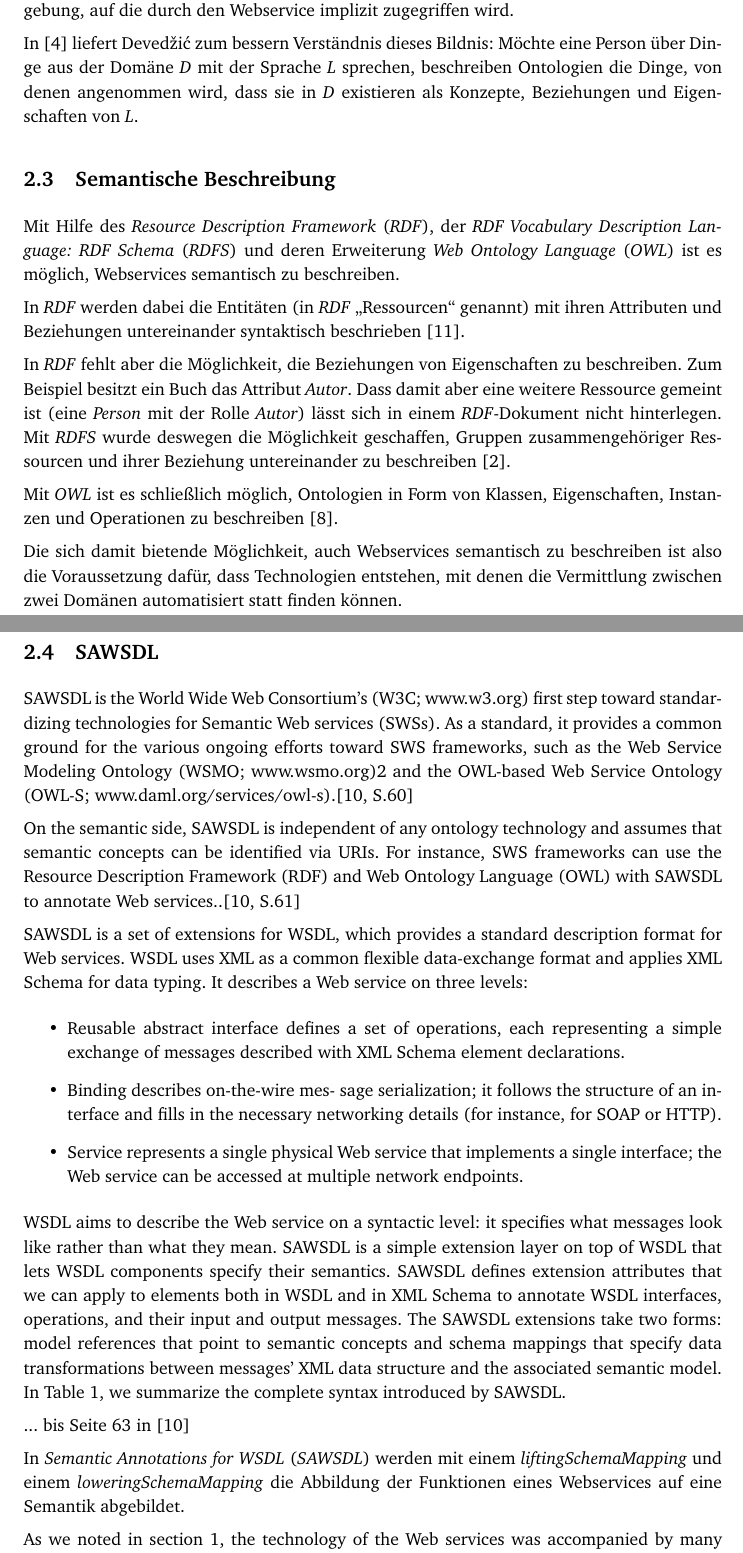
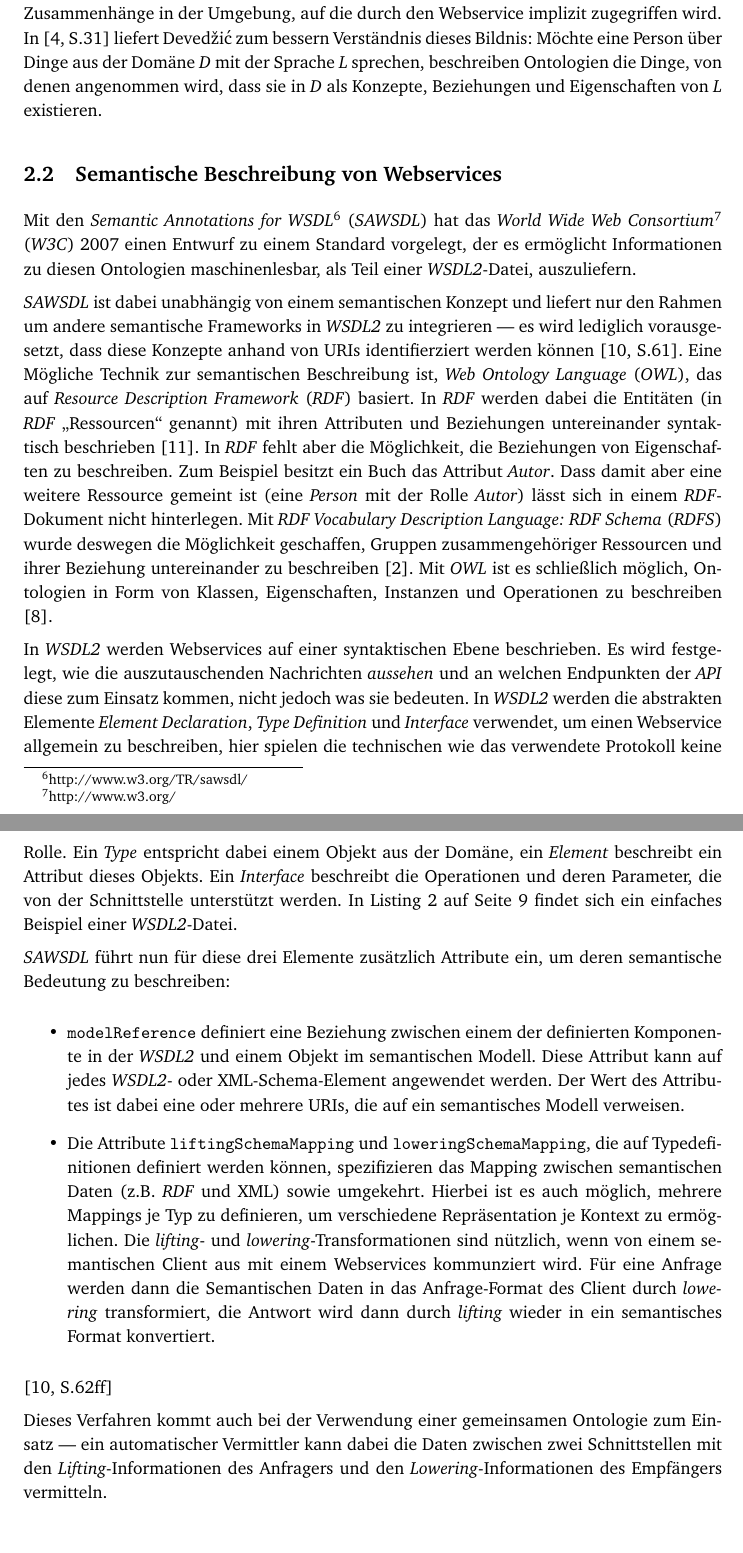
Before and after one commit to coderbyheart/fachseminar, a LaTeX document (fachseminar.tex, which reads abkuerzungen.tex, bibliothek.bib, semws.tex): two parts of pages 5 and 6 of 10 before the commit and two parts of pages 5 and 6 of 9 after it, joined at a grey line, cut so that both start at the same text. Compiled offline with pdfLaTeX.

Commit message:
Semantisches WS weiter.

```diff
--- a/abkuerzungen.tex
+++ b/abkuerzungen.tex
@@ -3,8 +3,8 @@
 \newacro{SOAP}[\emph{SOAP}]{\emph{Simple Object Access Protocol}}
 \newacro{UDDI}[\emph{UDDI}]{\emph{Universal Description, Discovery and Integration}}
 \newacro{ORISF}[\emph{ORISF}]{\emph{Ontology-based Resourceoriented Information Supported Framework}}
-\newacro{WSDL}[\emph{WSDL}]{\emph{Web Services Description Language}}
-\newacro{SAWSDL}[\emph{SAWSDL}]{\emph{Semantic Annotations for WSDL}}
+\newacro{WSDL}[\emph{WSDL2}]{\emph{Web Services Description Language 2.0}}
+\newacro{SAWSDL}[\emph{SAWSDL}]{\emph{Semantic Annotations for WSDL}\footnote{http://www.w3.org/TR/sawsdl/}}
 \newacro{SOA}[\emph{SOA}]{\emph{Service Oriented Architecture}}
 \newacro{API}[\emph{API}]{\emph{Application Programming Interface}}
 \newacro{RDF}[\emph{RDF}]{\emph{Resource Description Framework}}
--- a/bibliothek.bib
+++ b/bibliothek.bib
@@ -240,0 +245,4 @@ Primer},
+    year={2007},
+    month={Nov-Dez},
+    volume={11},
+    number={6},
@@ -354 +361,0 @@ volume={11},
-number={6},
--- a/semws.tex
+++ b/semws.tex
@@ -14 +14,2 @@ Es fehlt also eine Komponente, die dem reinen Akt der Datenübertragung ein inha
 
+Ontologien sind die \emph{Spezifikation eines Konzepts}. \emph{Spezifikation} bedeutet dabei eine formale und deklarative Repräsentation, die damit automatisch maschinenlesbar ist und Missverständnisse ausschließt. Ein \emph{Konzept} ist die abstrakte und vereinfachte Sicht der für das Konzept relevanten Umgebung. Ontologien beschreiben aus der Sicht des Dienstanbieters die Zusammenhänge in der Umgebung, auf die durch den Webservice implizit zugegriffen wird. In \cite[S.31]{dcswe} liefert Devedžić zum bessern Verständnis dieses Bildnis: Möchte eine Person über Dinge aus der Domäne \emph{D} mit der Sprache \emph{L} sprechen, beschreiben Ontologien die Dinge, von denen angenommen wird, dass sie in \emph{D} als Konzepte, Beziehungen und Eigenschaften von \emph{L} existieren.
@@ -16,96 +16,24 @@ Es fehlt also eine Komponente, die dem reinen Akt der Datenübertragung ein inha
 
-In der Informatik sind \emph{Ontologien} die \emph{Spezifikation eines Konzepts}.
+\subsection{Semantische Beschreibung von \acl{WS}}\label{l:sawsdl}
 
-\emph{Spezifikation} bedeutet dabei eine formale und deklarative Repräsentation, die damit automatisch maschinenlesbar ist und Missverständnisse ausschließt. Ein \emph{Konzept} ist die abstrakte und vereinfachte Sicht der für das Konzept relevanten Umgebung.
+Mit den \ac{SAWSDL} hat das \ac{W3C} 2007 einen Entwurf zu einem Standard vorgelegt, der es ermöglicht Informationen zu diesen Ontologien maschinenlesbar, als Teil einer \ac{WSDL}-Datei, auszuliefern.
 
-Ontologien beschreiben aus der Sicht des Dienstanbieters die Zusammenhänge in der Umgebung, auf die durch den Webservice implizit zugegriffen wird.
+\ac{SAWSDL} ist dabei unabhängig von einem semantischen Konzept und liefert nur den Rahmen um andere semantische Frameworks in \ac{WSDL} zu integrieren --- es wird lediglich vorausgesetzt, dass diese Konzepte anhand von URIs identifierziert werden können \cite[S.61]{ky-sawsdl}. Eine Mögliche Technik zur semantischen Beschreibung ist, \ac{OWL}, das auf \ac{RDF} basiert. In \ac{RDF} werden dabei die Entitäten (in \ac{RDF} "`Ressourcen"' genannt) mit ihren Attributen und Beziehungen untereinander syntaktisch beschrieben \cite{w3c-rdf}. In \ac{RDF} fehlt aber die Möglichkeit, die Beziehungen von Eigenschaften zu beschreiben. Zum Beispiel besitzt ein Buch das Attribut \emph{Autor}. Dass damit aber eine weitere Ressource gemeint ist (eine \emph{Person} mit der Rolle \emph{Autor}) lässt sich in einem \ac{RDF}-Dokument nicht hinterlegen. Mit \ac{RDFS} wurde deswegen die Möglichkeit geschaffen, Gruppen zusammengehöriger Ressourcen und ihrer Beziehung untereinander zu beschreiben \cite{w3c-rdfs}. Mit \ac{OWL} ist es schließlich möglich, Ontologien in Form von Klassen, Eigenschaften, Instanzen und Operationen zu beschreiben \cite{w3c-owl2primer}.
 
-In \cite{dcswe} liefert Devedžić zum bessern Verständnis dieses Bildnis: Möchte eine Person über Dinge aus der Domäne \emph{D} mit der Sprache \emph{L} sprechen, beschreiben Ontologien die Dinge, von denen angenommen wird, dass sie in \emph{D} existieren als Konzepte, Beziehungen und Eigenschaften von \emph{L}.
+In \ac{WSDL} werden \acl{WS} auf einer syntaktischen Ebene beschrieben. Es wird festgelegt, wie die auszutauschenden Nachrichten \emph{aussehen} und an welchen Endpunkten der \ac{API} diese zum Einsatz kommen, nicht jedoch was sie bedeuten. In \ac{WSDL} werden die abstrakten Elemente \emph{Element Declaration}, \emph{Type Definition} und \emph{Interface} verwendet, um einen Webservice allgemein zu beschreiben, hier spielen die technischen wie das verwendete Protokoll keine Rolle. Ein \emph{Type} entspricht dabei einem Objekt aus der Domäne, ein \emph{Element} beschreibt ein Attribut dieses Objekts. Ein \emph{Interface} beschreibt die Operationen und deren Parameter, die von der Schnittstelle unterstützt werden. In Listing \ref{code:wsdl2} auf Seite \pageref{code:wsdl2} findet sich ein einfaches Beispiel einer \ac{WSDL}-Datei.
 
-\subsection{Semantische Beschreibung}
+\ac{SAWSDL} führt nun für diese drei Elemente zusätzlich Attribute ein, um deren semantische Bedeutung zu beschreiben:
 
-Mit Hilfe des \ac{RDF}, der \ac{RDFS} und deren Erweiterung \ac{OWL} ist es möglich, Webservices semantisch zu beschreiben.
+\begin{itemize}
+\item \texttt{modelReference} definiert eine Beziehung zwischen einem der definierten Komponente in der \ac{WSDL} und einem Objekt im semantischen Modell. Diese Attribut kann auf jedes \ac{WSDL}- oder XML-Schema-Element angewendet werden. Der Wert des Attributes ist dabei eine oder mehrere URIs, die auf ein semantisches Modell verweisen.
+\item Die Attribute \texttt{liftingSchemaMapping} und \texttt{loweringSchemaMapping}, die auf Typedefinitionen definiert werden können, spezifizieren das Mapping zwischen semantischen Daten (z.B. \ac{RDF} und XML) sowie umgekehrt. Hierbei ist es auch möglich, mehrere Mappings je Typ zu definieren, um verschiedene Repräsentation je Kontext zu ermöglichen. Die \emph{lifting}- und \emph{lowering}-Transformationen sind nützlich, wenn von einem semantischen Client aus mit einem \acl{WS} kommunziert wird. Für eine Anfrage werden dann die Semantischen Daten in das Anfrage-Format des Client durch \emph{lowering} transformiert, die Antwort wird dann durch \emph{lifting} wieder in ein semantisches Format konvertiert.
+\end{itemize}\cite[S.62ff]{ky-sawsdl}
 
-In \ac{RDF} werden dabei die Entitäten (in \ac{RDF} "`Ressourcen"' genannt) mit ihren Attributen und Beziehungen untereinander syntaktisch beschrieben \cite{w3c-rdf}.
+% TODO: Abbildung 3 aus \cite{ky-sawsdl} rein
 
-In \ac{RDF} fehlt aber die Möglichkeit, die Beziehungen von Eigenschaften zu beschreiben. Zum Beispiel besitzt ein Buch das Attribut \emph{Autor}. Dass damit aber eine weitere Ressource gemeint ist (eine \emph{Person} mit der Rolle \emph{Autor}) lässt sich in einem \ac{RDF}-Dokument nicht hinterlegen. Mit \ac{RDFS} wurde deswegen die Möglichkeit geschaffen, Gruppen zusammengehöriger Ressourcen und ihrer Beziehung untereinander zu beschreiben \cite{w3c-rdfs}.
+Dieses Verfahren kommt auch bei der Verwendung einer gemeinsamen Ontologie zum Einsatz --- ein automatischer Vermittler kann dabei die Daten zwischen zwei Schnittstellen mit den \emph{Lifting}-Informationen des Anfragers und den \emph{Lowering}-Informationen des Empfängers vermitteln.
 
-Mit \ac{OWL} ist es schließlich möglich, Ontologien in Form von Klassen, Eigenschaften, Instanzen und Operationen zu beschreiben \cite{w3c-owl2primer}.
+% TODO: Abbildung 4 aus \cite{ky-sawsdl} rein
 
-Die sich damit bietende Möglichkeit, auch Webservices semantisch zu beschreiben ist also die Voraussetzung dafür, dass Technologien entstehen, mit denen die Vermittlung zwischen zwei Domänen automatisiert statt finden können.
+% TODO: http://www.docstoc.com/docs/82666005/SAWSDL-tutorial-at-Semantic-Technology-Conference-2007
 
-\subsection{SAWSDL}
-
-SAWSDL is the World Wide Web Consortium’s
-(W3C; www.w3.org) first step toward standardizing
-technologies for Semantic Web services
-(SWSs). As a standard, it provides a common
-ground for the various ongoing efforts
-toward SWS frameworks, such as the
-Web Service Modeling Ontology
-(WSMO; www.wsmo.org)2 and the
-OWL-based Web Service Ontology
-(OWL-S; www.daml.org/services/owl-s).\cite[S.60]{ky-sawsdl}
-
-On the semantic side, SAWSDL is independent
-of any ontology technology
-and assumes that semantic concepts
-can be identified via URIs. For instance,
-SWS frameworks can use the Resource
-Description Framework (RDF) and Web
-Ontology Language (OWL) with SAWSDL
-to annotate Web services..\cite[S.61]{ky-sawsdl}
-
-SAWSDL is a set of extensions for
-WSDL, which provides a standard
-description format for Web services.
-WSDL uses XML as a common flexible
-data-exchange format and applies
-XML Schema for data typing. It
-describes a Web service on three levels:
-\begin{itemize}
-\item Reusable abstract interface defines
-a set of operations, each representing
-a simple exchange of messages
-described with XML Schema element
-declarations.
-\item  Binding describes on-the-wire mes-
-sage serialization; it follows the
-structure of an interface and fills in
-the necessary networking details
-(for instance, for SOAP or HTTP).
-\item Service represents a single physical
-Web service that implements a single
-interface; the Web service can
-be accessed at multiple network
-endpoints.
-\end{itemize}
-
-WSDL aims to describe the Web
-service on a syntactic level: it specifies
-what messages look like rather
-than what they mean. SAWSDL is a
-simple extension layer on top of
-WSDL that lets WSDL components
-specify their semantics. SAWSDL
-defines extension attributes that we
-can apply to elements both in WSDL
-and in XML Schema to annotate
-WSDL interfaces, operations, and their
-input and output messages.
-The SAWSDL extensions take two
-forms: model references that point to
-semantic concepts and schema mappings
-that specify data transformations
-between messages’ XML data
-structure and the associated semantic
-model. In Table 1, we summarize
-the complete syntax introduced by
-SAWSDL.
-
-... bis Seite 63 in \cite{ky-sawsdl}
-
-In \ac{SAWSDL} werden mit einem \emph{liftingSchemaMapping} und einem \emph{loweringSchemaMapping} die Abbildung der Funktionen eines Webservices auf eine Semantik abgebildet.
-
-As we noted in section 1, the technology of the Web
-services was accompanied by many standards. However,
```
Also changed, not shown: abstract.tex (+1 -1 lines), listings.tex (+2 -0 lines), fachseminar.pdf, bibliothek.bib (26 more changed lines), semws.tex (35 more changed lines), 1 other file.
